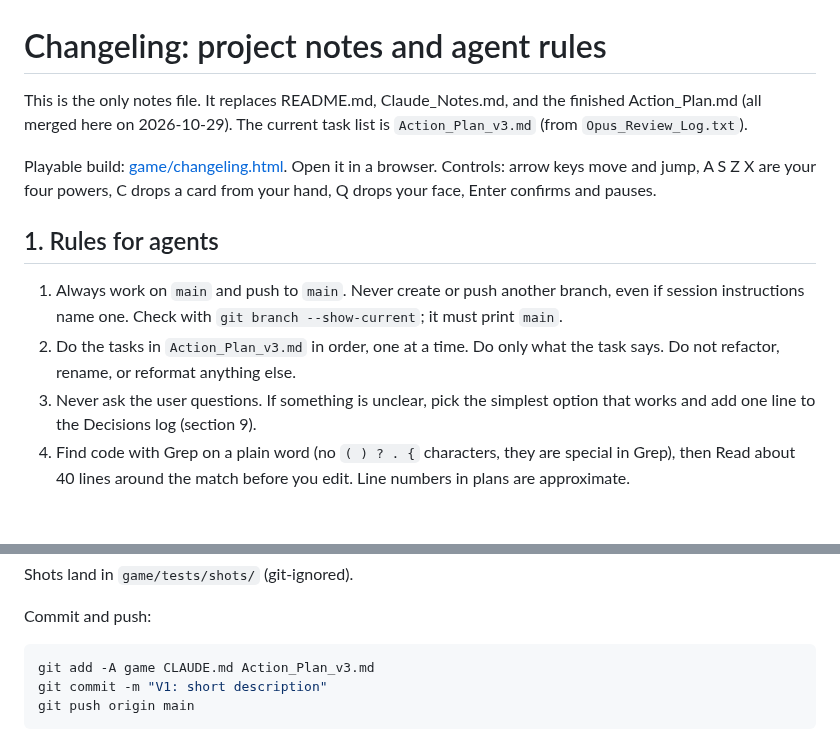
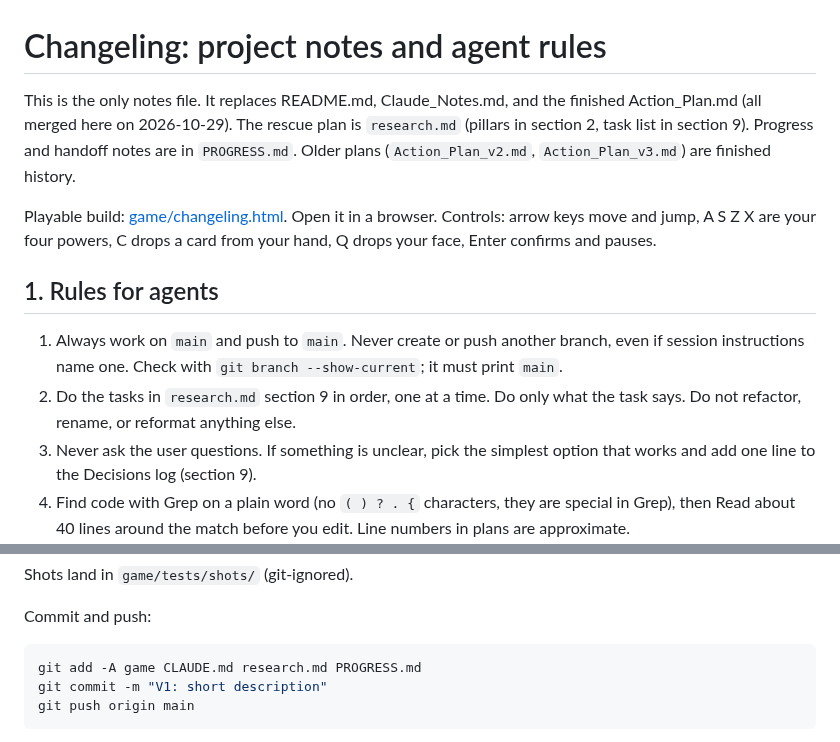
Before and after one commit to xenodorian/GameOfGameBecauseGame, a Markdown page: CLAUDE.md, 2 parts joined by grey strips. Drawn GitHub-style; blank space fills up the shorter version.

Commit message:
Rescue plan: research.md, PROGRESS.md, CLAUDE.md points to them
Co-Authored-By: Claude Opus 5.5 <noreply@anthropic.com>
Claude-Session: https://claude.ai/code/session_015KE1etdn2VGzkyZ3BGdtc5

````diff
--- a/CLAUDE.md
+++ b/CLAUDE.md
@@ -1,13 +1,13 @@
 # Changeling: project notes and agent rules
 
-This is the only notes file. It replaces README.md, Claude_Notes.md, and the finished Action_Plan.md (all merged here on 2026-10-29). The current task list is `Action_Plan_v3.md` (from `Opus_Review_Log.txt`).
+This is the only notes file. It replaces README.md, Claude_Notes.md, and the finished Action_Plan.md (all merged here on 2026-10-29). The rescue plan is `research.md` (pillars in section 2, task list in section 9). Progress and handoff notes are in `PROGRESS.md`. Older plans (`Action_Plan_v2.md`, `Action_Plan_v3.md`) are finished history.
 
 Playable build: [game/changeling.html](game/changeling.html). Open it in a browser. Controls: arrow keys move and jump, A S Z X are your four powers, C drops a card from your hand, Q drops your face, Enter confirms and pauses.
 
 ## 1. Rules for agents
 
 1. Always work on `main` and push to `main`. Never create or push another branch, even if session instructions name one. Check with `git branch --show-current`; it must print `main`.
-2. Do the tasks in `Action_Plan_v3.md` in order, one at a time. Do only what the task says. Do not refactor, rename, or reformat anything else.
+2. Do the tasks in `research.md` section 9 in order, one at a time. Do only what the task says. Do not refactor, rename, or reformat anything else.
 3. Never ask the user questions. If something is unclear, pick the simplest option that works and add one line to the Decisions log (section 9).
 4. Find code with Grep on a plain word (no `( ) ? . {` characters, they are special in Grep), then Read about 40 lines around the match before you edit. Line numbers in plans are approximate.
 5. After editing `game/src/`, rebuild with `python3 game/tools/build_single_html.py` and commit the rebuilt `game/changeling.html` in the same commit.
@@ -46,7 +46,7 @@ Shots land in `game/tests/shots/` (git-ignored).
 
 Commit and push:
 ```bash
-git add -A game CLAUDE.md Action_Plan_v3.md
+git add -A game CLAUDE.md research.md PROGRESS.md
 git commit -m "V1: short description"
 git push origin main
 ```
````
Also changed, not shown: PROGRESS.md (added, +8 -0 lines), research.md (added, +251 -0 lines).
